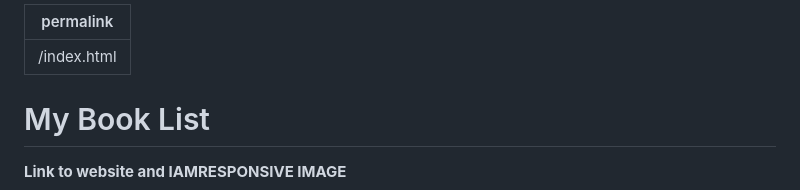
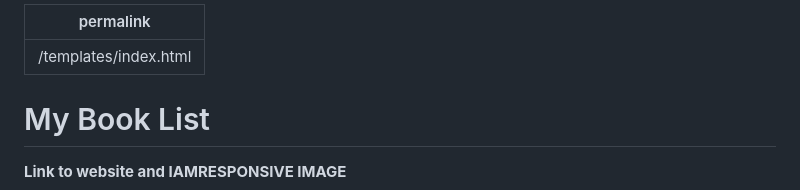
Before and after one commit to sophiedeakin/My-Book-List, a Markdown page: README.md, the part around the change. Drawn GitHub-style.

```diff
--- a/README.md
+++ b/README.md
@@ -1,5 +1,5 @@
 ---
-permalink: /index.html
+permalink: /templates/index.html
 ---
 
 # My Book List
```
